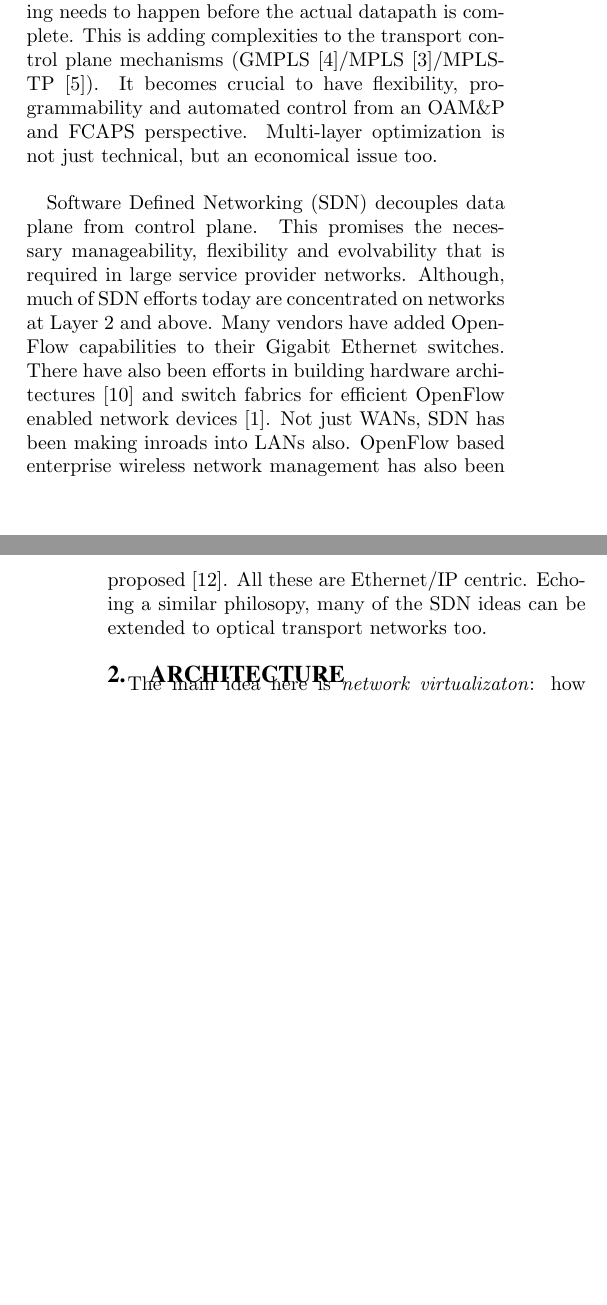
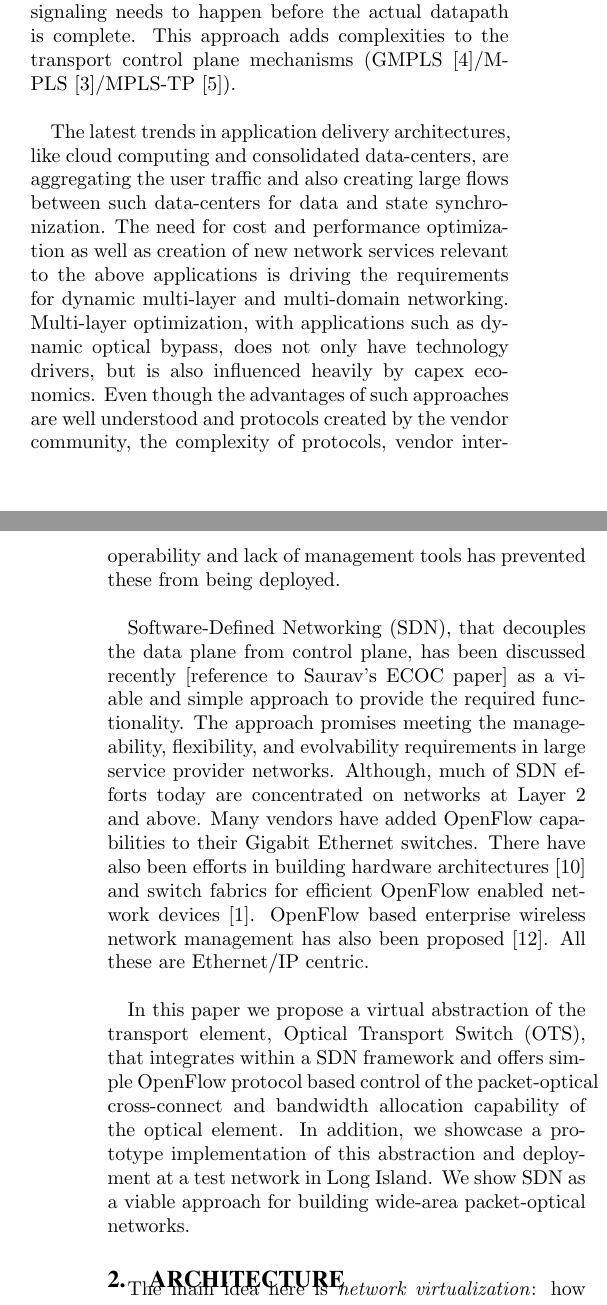
Before and after one commit to imonga/HotSDN13, a LaTeX paper (ots[HotSDN].tex): two parts of the columns of pages 1 and 2 of 6 before the commit and two parts of the columns of pages 1 and 2 of 7 after it, joined at a grey line, cut so that both start at the same text, the shorter picture padded with empty space. Compiled offline with pdfLaTeX.

Commit message:
Revert "changed the abstract"
This reverts commit 2daf4dc90bbfae234ad836ffad32151181dc370c.

```diff
--- a/ots[HotSDN].tex
+++ b/ots[HotSDN].tex
@@ -115,5 +115,3 @@ There have been a lot of proposals to unify the control and management of packet
 \keywords{transport networks, optical networks, virtualization}
 
 \section{Introduction}
-	The growth in trafifc volumes and types has prompted service providers to rethink not only how to
-	engineer their IP and optical backbone transport, but also to ease operational and management overhead.
@@ -131,24 +125,54 @@ There have been a lot of proposals to unify the control and management of packet
 	steps: creating necessary interfaces and forwarding entries in the L3 devices and provisioning circuits
 	in the transport networks, closing the end-to-end path. Given the distributed nature of the protocols,
-	various UNI and NNI signaling needs to happen before the actual datapath is complete. This is adding
+	various UNI and NNI signaling needs to happen before the actual datapath is complete. This approach adds
 	complexities to the transport control plane mechanisms (GMPLS \cite{gmpls}/MPLS \cite{mpls}/MPLS-TP
-	\cite{mpls-tp}). It becomes crucial to have flexibility, programmability and automated control from an
-	OAM\&P and FCAPS perspective. Multi-layer optimization is not just technical, but an economical issue
-	too. \\
+	\cite{mpls-tp}). \\
 
-	Software Defined Networking (SDN) decouples data plane from control plane. This promises the necessary
-	manageability, flexibility and evolvability that is required in large service provider networks.
-	Although, much of SDN efforts today are concentrated on networks at Layer 2 and above. Many vendors have
+	The latest trends in application delivery architectures, like cloud computing and consolidated data-centers, are aggregating the user traffic
+	and also creating large flows between such data-centers for data and state synchronization. The need for cost and performance optimization as well as creation
+	of new network services relevant to the above applications is  driving the requirements for dynamic multi-layer and multi-domain networking. Multi-layer optimization,
+	with applications such as dynamic optical bypass, does not only have technology drivers, but is also influenced heavily by capex economics. Even though
+	the advantages of such approaches are well understood and protocols created by the vendor community, the complexity of protocols, vendor interoperability
+	and lack of management tools has prevented these from being deployed.\\
+
+	Software-Defined Networking (SDN), that decouples the data plane from control plane, has been discussed recently [reference to Saurav's ECOC paper]
+	as a viable and simple approach to provide the required functionality. The approach promises meeting the manageability, flexibility, and evolvability
+	requirements in large service provider networks. Although, much of SDN efforts today are concentrated on networks at Layer 2 and above. Many vendors have
 	added OpenFlow capabilities to their Gigabit Ethernet switches. There have also been efforts in building
 	hardware architectures \cite{Mogul2012} and switch fabrics for efficient OpenFlow enabled network devices
-	\cite{Casado2012}. Not just WANs, SDN has been making inroads into LANs also. OpenFlow based enterprise
-	wireless network management has also been proposed \cite{Suresh2012}. All these are Ethernet/IP centric.
-	Echoing a similar philosopy, many of the SDN ideas can be extended to optical transport networks too.
+	\cite{Casado2012}. OpenFlow based enterprise wireless network management has also been proposed \cite{Suresh2012}. All these are Ethernet/IP centric.\\
+
+	In this paper we propose a virtual abstraction of the transport element, Optical Transport Switch (OTS), that integrates within a SDN framework and
+	offers simple OpenFlow protocol based control of the packet-optical cross-connect and bandwidth allocation capability of the optical element. In addition,
+	we showcase a prototype implementation of this abstraction and deployment at a test network in Long Island. We show SDN as a
+	viable approach for building wide-area packet-optical networks.
+
+
+%		Therefore, a significant amount of service providers' investments are in the underlying transport
+%	infrastructure. This optical transport layer offers high-capacity links which typically allows tens of
+%	gigabits of traffic to be transported in a point-to-point fashion. Given the increasing bandwidth
+%	demands, the shift is towards deploying 100Gbps per wavelength in the long haul backbone, with a gradual
+%	transition to a converged packet-optical core. \\
+
+
+%	The optical transport layer offers high-capacity links which typically allows tens of gigabits of traffic to be transported in a point-to-point fashion.
+%	.  It becomes crucial to have flexibility, programmability and automated control from an
+%	OAM\&P and FCAPS perspective. Multi-layer optimization is not just technical, but an economical issue
+%	too. \\
+
+%	Software Defined Networking (SDN) decouples data plane from control plane. This promises the necessary
+%	manageability, flexibility and evolvability that is required in large service provider networks.
+%	Although, much of SDN efforts today are concentrated on networks at Layer 2 and above. Many vendors have
+%	added OpenFlow capabilities to their Gigabit Ethernet switches. There have also been efforts in building
+%	hardware architectures \cite{Mogul2012} and switch fabrics for efficient OpenFlow enabled network devices
+%	\cite{Casado2012}. Not just WANs, SDN has been making inroads into LANs also. OpenFlow based enterprise
+%	wireless network management has also been proposed \cite{Suresh2012}. All these are Ethernet/IP centric.
+%	Echoing a similar philosophy, many of the SDN ideas can be extended to optical transport networks too.
 
 \section{Architecture}
 \label{sec:arch}
 
-	The main idea here is \emph{network virtualizaton}: how vairous entities in the network could be virtualized.
+	The main idea here is \emph{network virtualization}: how various entities in the network could be virtualized.
 	Let us consider the common scenario found in service provider networks. The network is segmented into
 	various layers each running their own control plane for routing and signaling (Fig. \ref{fig:MLwoOF}).
 	These L1/L2/L3 equipments may all possibly be sold by different vendors. Multi-layer integration becomes
```
Also changed, not shown: ots[HotSDN].tex (22 more changed lines).
